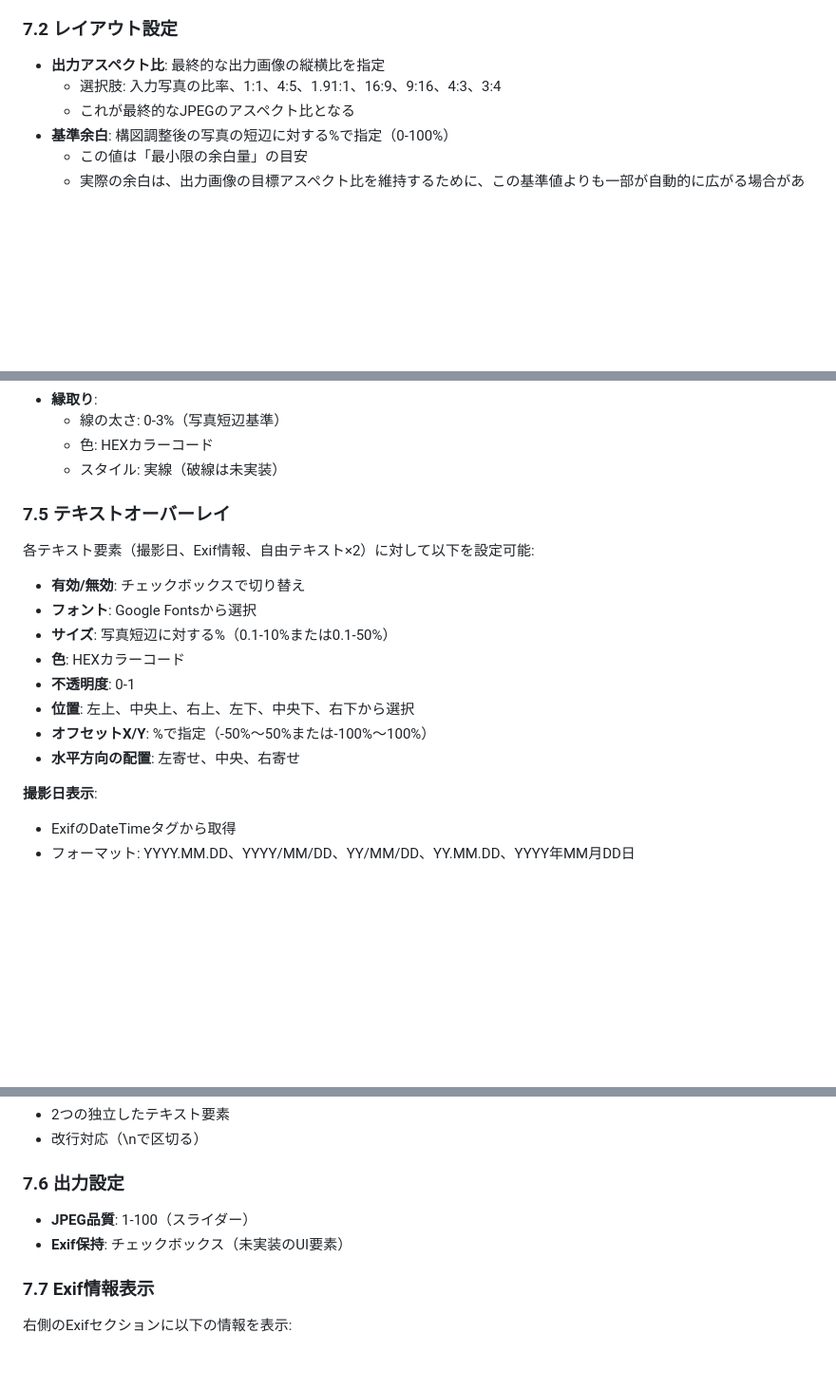
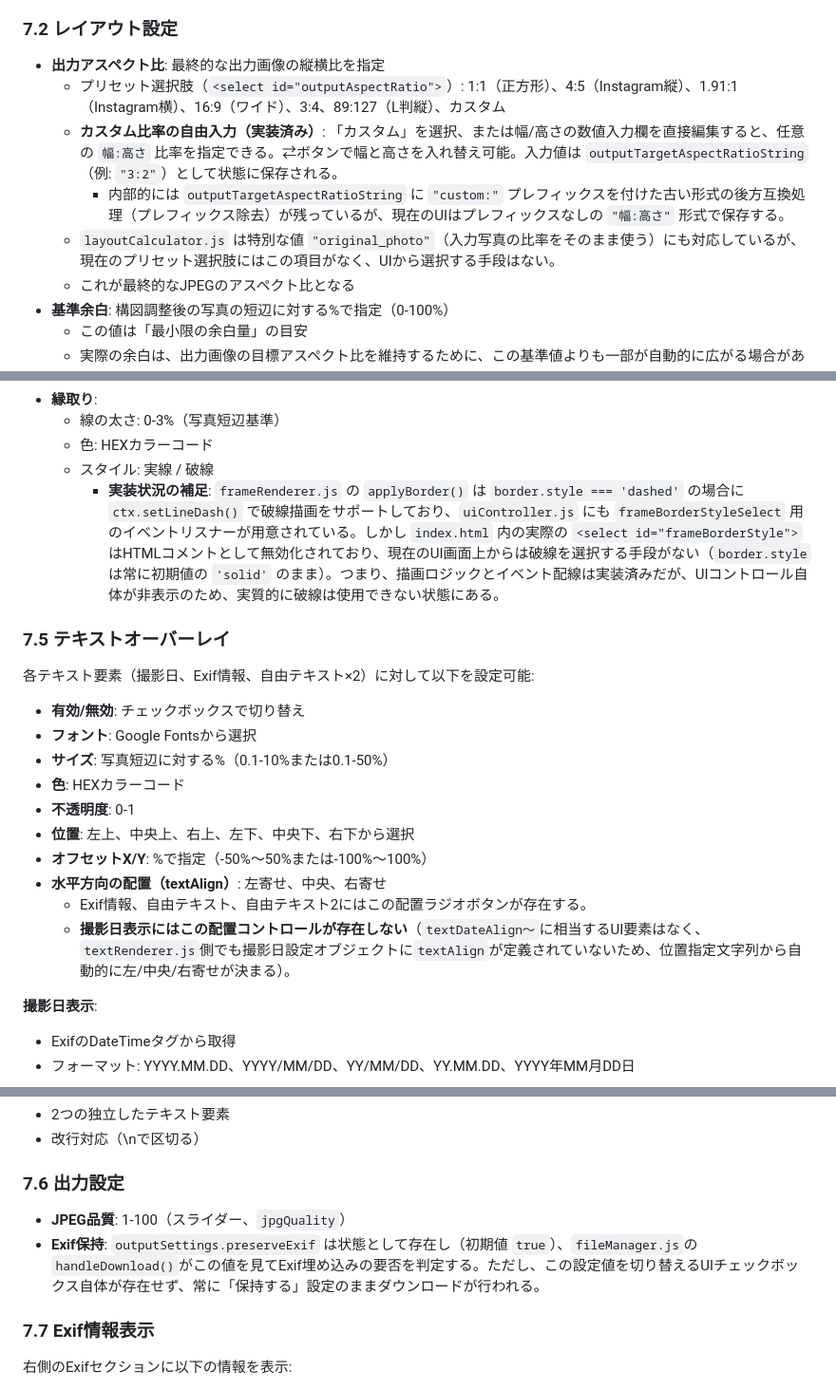
Before and after one commit to CiaNostal/Kakomi, a Markdown page: spec.md, 3 parts joined by grey strips. Shown at 95% size. Rendered like a GitHub page; blank space fills up the shorter version.

Commit message:
Verify and correct spec.md against the actual implementation
Cross-checked every module against spec.md and fixed several
descriptions that had drifted from the code: the custom output
aspect ratio input is actually implemented, the border dash style
is wired in the renderer but unreachable from the UI (control is
commented out), date text has no alignment control, and
preserveExif has no UI toggle at all. Also noted that
resetState()/state-change-listener plumbing exists but is unused,
and clarified that Kakomi_refactoring.md describes an unimplemented
future rewrite rather than the current app.

Co-Authored-By: Claude Sonnet 5 <noreply@anthropic.com>
Claude-Session: https://claude.ai/code/session_01RZz8Mdvrh1P2cLGJo3j1FB

```diff
--- a/spec.md
+++ b/spec.md
@@ -426,7 +433,10 @@ Blobをダウンロード
 
 ### 7.2 レイアウト設定
 - **出力アスペクト比**: 最終的な出力画像の縦横比を指定
-  - 選択肢: 入力写真の比率、1:1、4:5、1.91:1、16:9、9:16、4:3、3:4
+  - プリセット選択肢（`<select id="outputAspectRatio">`）: 1:1（正方形）、4:5（Instagram縦）、1.91:1（Instagram横）、16:9（ワイド）、3:4、89:127（L判縦）、カスタム
+  - **カスタム比率の自由入力（実装済み）**: 「カスタム」を選択、または幅/高さの数値入力欄を直接編集すると、任意の `幅:高さ` 比率を指定できる。⇄ボタンで幅と高さを入れ替え可能。入力値は `outputTargetAspectRatioString`（例: `"3:2"`）として状態に保存される。
+    - 内部的には `outputTargetAspectRatioString` に `"custom:"` プレフィックスを付けた古い形式の後方互換処理（プレフィックス除去）が残っているが、現在のUIはプレフィックスなしの `"幅:高さ"` 形式で保存する。
+  - `layoutCalculator.js` は特別な値 `"original_photo"`（入力写真の比率をそのまま使う）にも対応しているが、現在のプリセット選択肢にはこの項目がなく、UIから選択する手段はない。
   - これが最終的なJPEGのアスペクト比となる
 - **基準余白**: 構図調整後の写真の短辺に対する%で指定（0-100%）
   - この値は「最小限の余白量」の目安
@@ -477,7 +487,8 @@ Blobをダウンロード
 - **縁取り**:
   - 線の太さ: 0-3%（写真短辺基準）
   - 色: HEXカラーコード
-  - スタイル: 実線（破線は未実装）
+  - スタイル: 実線 / 破線
+    - **実装状況の補足**: `frameRenderer.js` の `applyBorder()` は `border.style === 'dashed'` の場合に `ctx.setLineDash()` で破線描画をサポートしており、`uiController.js` にも `frameBorderStyleSelect` 用のイベントリスナーが用意されている。しかし `index.html` 内の実際の `<select id="frameBorderStyle">` はHTMLコメントとして無効化されており、現在のUI画面上からは破線を選択する手段がない（`border.style` は常に初期値の `'solid'` のまま）。つまり、描画ロジックとイベント配線は実装済みだが、UIコントロール自体が非表示のため、実質的に破線は使用できない状態にある。
 
 ### 7.5 テキストオーバーレイ
 各テキスト要素（撮影日、Exif情報、自由テキスト×2）に対して以下を設定可能:
@@ -489,7 +500,9 @@ Blobをダウンロード
 - **不透明度**: 0-1
 - **位置**: 左上、中央上、右上、左下、中央下、右下から選択
 - **オフセットX/Y**: %で指定（-50%〜50%または-100%〜100%）
-- **水平方向の配置**: 左寄せ、中央、右寄せ
+- **水平方向の配置（textAlign）**: 左寄せ、中央、右寄せ
+  - Exif情報、自由テキスト、自由テキスト2にはこの配置ラジオボタンが存在する。
+  - **撮影日表示にはこの配置コントロールが存在しない**（`textDateAlign〜`に相当するUI要素はなく、`textRenderer.js`側でも撮影日設定オブジェクトに`textAlign`が定義されていないため、位置指定文字列から自動的に左/中央/右寄せが決まる）。
 
 **撮影日表示**:
 - ExifのDateTimeタグから取得
@@ -505,8 +518,8 @@ Blobをダウンロード
 - 改行対応（\nで区切る）
 
 ### 7.6 出力設定
-- **JPEG品質**: 1-100（スライダー）
-- **Exif保持**: チェックボックス（未実装のUI要素）
+- **JPEG品質**: 1-100（スライダー、`jpgQuality`）
+- **Exif保持**: `outputSettings.preserveExif` は状態として存在し（初期値 `true`）、`fileManager.js`の`handleDownload()`がこの値を見てExif埋め込みの要否を判定する。ただし、この設定値を切り替えるUIチェックボックス自体が存在せず、常に「保持する」設定のままダウンロードが行われる。
 
 ### 7.7 Exif情報表示
 右側のExifセクションに以下の情報を表示:
```
Also changed, not shown: other parts of spec.md (+10 -2 lines).
